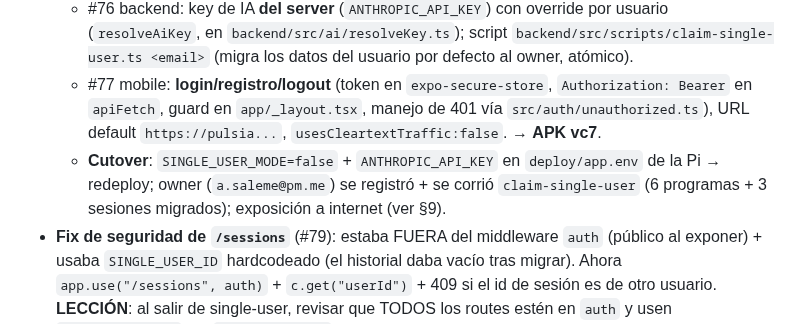
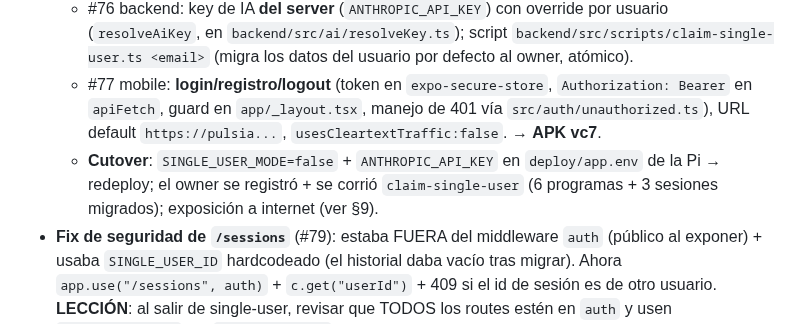
Before and after one commit to thusspokedata/pulsia, a Markdown page: ONBOARDING.md, the part around one of its changes. Drawn GitHub-style.

Commit message:
docs: quitar el email del owner de los docs del repo (#159)

```diff
--- a/ONBOARDING.md
+++ b/ONBOARDING.md
@@ -204,7 +204,7 @@ Arranque: la app era single-user (`SINGLE_USER_MODE=true`), solo LAN (`http://19
 - **MULTI-USUARIO GO-LIVE** (lo grande):
   - #76 backend: key de IA **del server** (`ANTHROPIC_API_KEY`) con override por usuario (`resolveAiKey`, en `backend/src/ai/resolveKey.ts`); script `backend/src/scripts/claim-single-user.ts <email>` (migra los datos del usuario por defecto al owner, atómico).
   - #77 mobile: **login/registro/logout** (token en `expo-secure-store`, `Authorization: Bearer` en `apiFetch`, guard en `app/_layout.tsx`, manejo de 401 vía `src/auth/unauthorized.ts`), URL default `https://pulsia...`, `usesCleartextTraffic:false`. → **APK vc7**.
-  - **Cutover**: `SINGLE_USER_MODE=false` + `ANTHROPIC_API_KEY` en `deploy/app.env` de la Pi → redeploy; owner (`a.saleme@pm.me`) se registró + se corrió `claim-single-user` (6 programas + 3 sesiones migrados); exposición a internet (ver §9).
+  - **Cutover**: `SINGLE_USER_MODE=false` + `ANTHROPIC_API_KEY` en `deploy/app.env` de la Pi → redeploy; el owner se registró + se corrió `claim-single-user` (6 programas + 3 sesiones migrados); exposición a internet (ver §9).
 - **Fix de seguridad de `/sessions`** (#79): estaba FUERA del middleware `auth` (público al exponer) + usaba `SINGLE_USER_ID` hardcodeado (el historial daba vacío tras migrar). Ahora `app.use("/sessions", auth)` + `c.get("userId")` + 409 si el id de sesión es de otro usuario. **LECCIÓN**: al salir de single-user, revisar que TODOS los routes estén en `auth` y usen `c.get("userId")`, no `SINGLE_USER_ID`.
 - **Generación asíncrona** (#80 parcial → #81 backend + #82 mobile, definitivo): generar daba "no se pudo conectar" en el móvil (la request de ~60-130s la cortaba okhttp/NAT → **HTTP 499**). Solución: `POST /programs/generate-async` → `{jobId}` al instante + genera en background (`runGenerationJob`, floating promise) + `GET /programs/generate-async/:jobId` para pollear (valida UUID + stale-job fallback >10min). Mobile: `generando.tsx` pollea cada 3s (resiliente a blips), entregado por **OTA**. El `POST /programs/generate` sync quedó por back-compat. Spec/plan `2026-07-09-async-generation-*`.
 
```
Also changed, not shown: other parts of ONBOARDING.md (+1 -1 lines), 1 other file.
